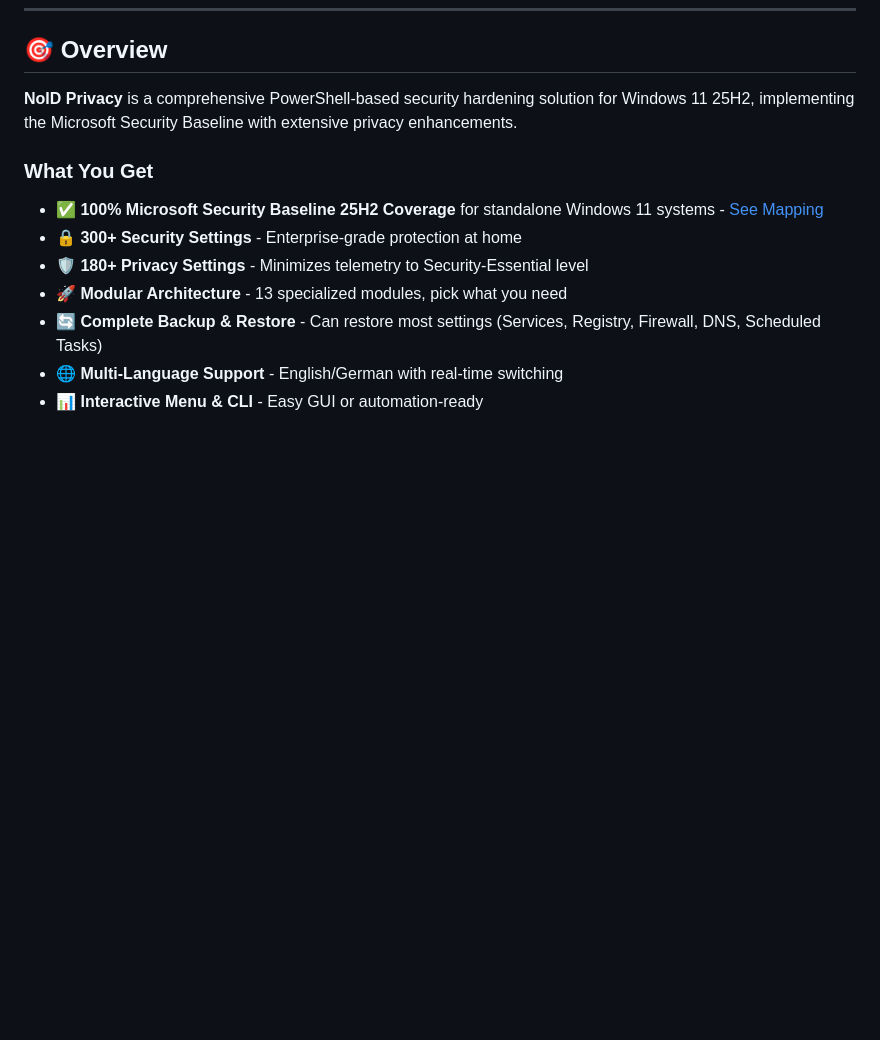
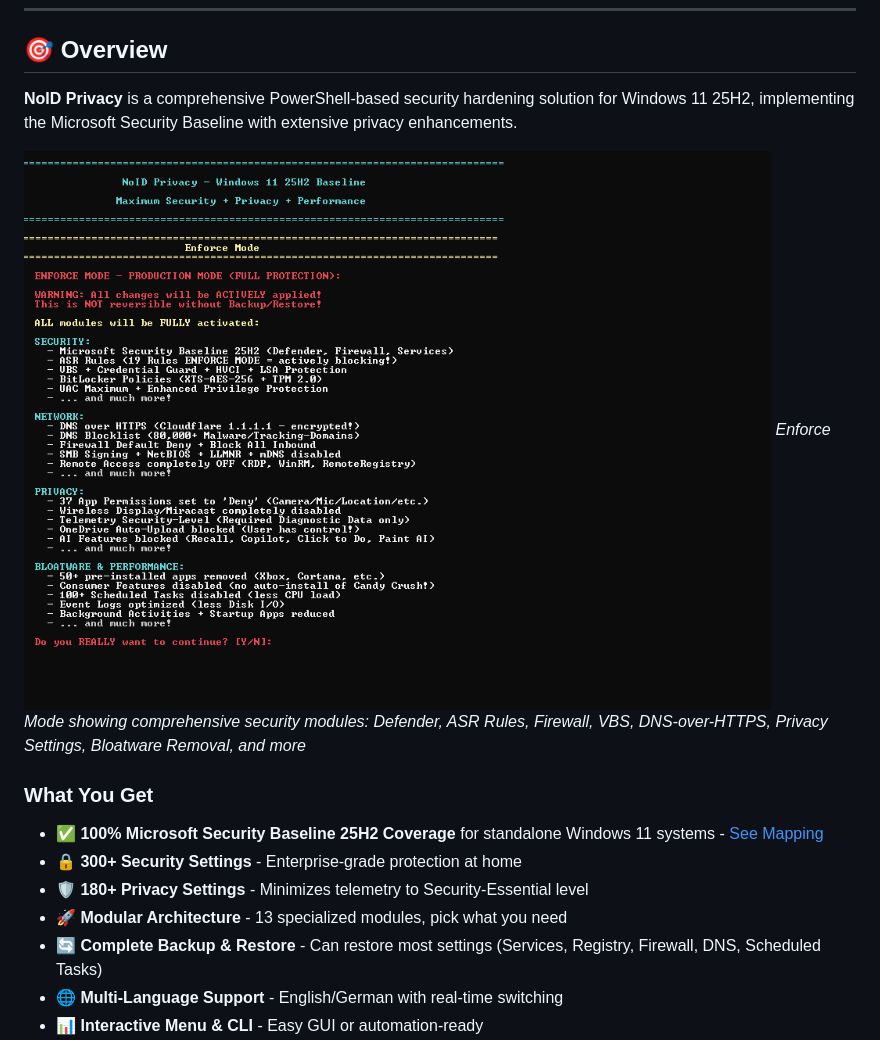
Before and after one commit to NexusOne23/noid-privacy, a Markdown page: README.md, the part around the change. GitHub-like rendering; pictures changed too: docs/screenshots/enforce-mode.png (added); blank space fills up the shorter version.

Commit message:
docs: Add Enforce Mode screenshot to README
Added screenshot showing:

- Enforce Mode warning screen

- All security modules (Defender, ASR, VBS, DNS, etc.)

- Privacy settings overview

- Bloatware removal summary

Screenshot placed in docs/screenshots/ folder

Displayed prominently in README Overview section

```diff
--- a/README.md
+++ b/README.md
@@ -12,6 +12,9 @@
 ## 🎯 Overview
 
 **NoID Privacy** is a comprehensive PowerShell-based security hardening solution for Windows 11 25H2, implementing the Microsoft Security Baseline with extensive privacy enhancements.
+
+![NoID Privacy - Enforce Mode](docs/screenshots/enforce-mode.png)
+*Enforce Mode showing comprehensive security modules: Defender, ASR Rules, Firewall, VBS, DNS-over-HTTPS, Privacy Settings, Bloatware Removal, and more*
 
 ### What You Get
 - ✅ **100% Microsoft Security Baseline 25H2 Coverage** for standalone Windows 11 systems - [See Mapping](SECURITY_MAPPING.md)
```
